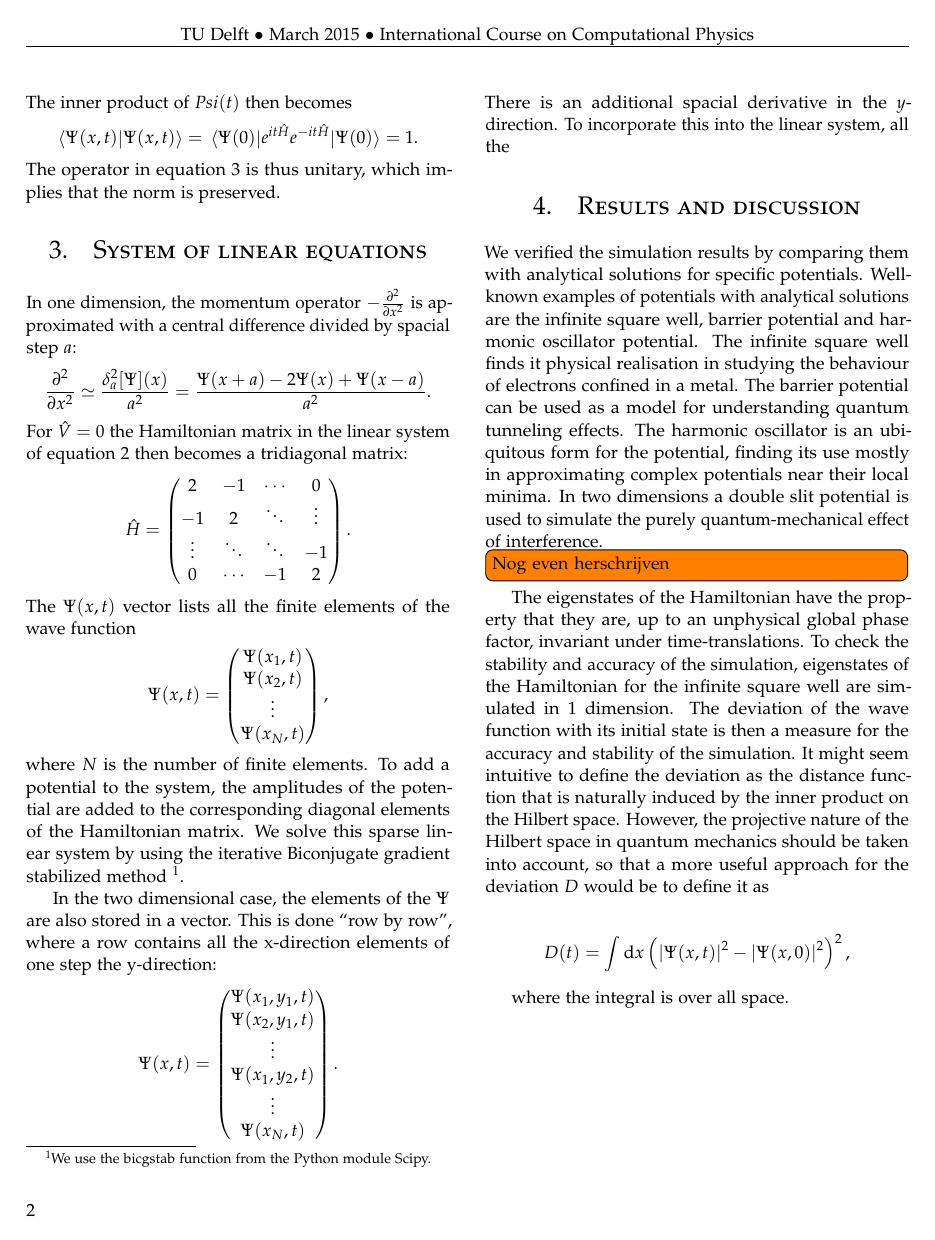
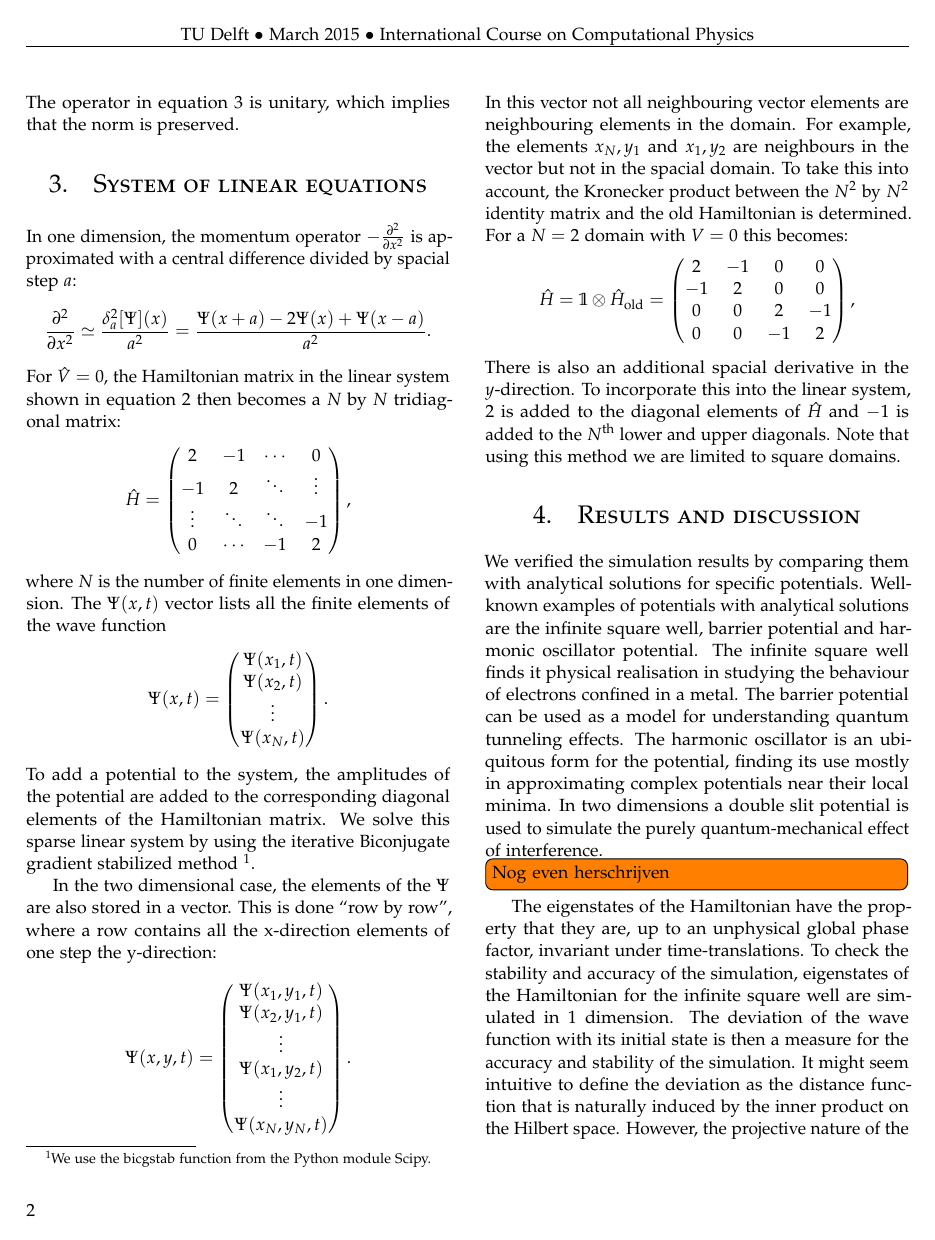
Before and after one commit to danielbouman/iccp-report-assignment-3, a LaTeX paper (main.tex, which reads cnm.tex): page 2 of 3. Compiled offline with pdfLaTeX.

Commit message:
Finished theory sections

```diff
--- a/cnm.tex
+++ b/cnm.tex
@@ -31,14 +31,14 @@ When equation \ref{eq:cnm_lineq} is rewritten as:
 %  Where the term in the denominator implies that the inverse of $\mathbb{1}+\frac{i\tau}{2}\hat{H}$ needs to be calculated everytime step if $\hat{H}$ depends on time.
 When setting $t=0$ and $\tau=t$, this allows us to write:
 \[
-    \Psi(x,t)
+    \Psi(t)
     = e^{-it \hat{H}} \Psi(0).
-\] The inner product of $Psi(t)$ then becomes
+\] The inner product of $\Psi(t)$ then becomes
 \[
-    \braket{\Psi(x,t)}{\Psi(x,t)}
+    \braket{\Psi(t)}{\Psi(t)}
     = \ev*{e^{it\hat{H}} e^{-it\hat{H}}}{\Psi(0)}
     = 1.
-\] The operator in equation~\ref{eq:inverted} is thus unitary, which implies that the norm is preserved.
+\] The operator in equation~\ref{eq:inverted} is unitary, which implies that the norm is preserved.
 
 % \begin{gather*}
 % \left(\frac{\mathbb{1}-\frac{i\tau}{2}\hat{H}}{\mathbb{1}+\frac{i\tau}{2}\hat{H}}\right)^{\dagger}\frac{\mathbb{1}-\frac{i\tau}{2}\hat{H}}{\mathbb{1}+\frac{i\tau}{2}\hat{H}}\\
@@ -55,7 +55,7 @@ In one dimension, the momentum operator $-\frac{\partial^2}{\partial x^2}$ is ap
     \frac{\partial^2}{\partial x^2}
     \simeq \frac{\delta_a^2[\Psi](x)}{a^2}
     = \frac{\Psi(x+a)-2\Psi(x)+\Psi(x-a)}{a^2}.
-\]For $\hat{V}=0$ the Hamiltonian matrix in the linear system of equation~\ref{eq:cnm_lineq} then becomes a tridiagonal matrix:
+\]For $\hat{V}=0$, the Hamiltonian matrix in the linear system shown in equation~\ref{eq:cnm_lineq} then becomes a $N$ by $N$ tridiagonal matrix:
 \[
 \hat{H} =
  \begin{pmatrix}
@@ -63,8 +63,8 @@ In one dimension, the momentum operator $-\frac{\partial^2}{\partial x^2}$ is ap
     -1      & 2      & \ddots & \vdots  \\
     \vdots  & \ddots & \ddots & -1      \\
     0       & \cdots & -1     & 2
- \end{pmatrix}.
- \] The $\Psi(x,t)$ vector lists all the finite elements of the wave function
+ \end{pmatrix},
+ \] where $N$ is the number of finite elements in one dimension. The $\Psi(x,t)$ vector lists all the finite elements of the wave function
  \[
 \Psi(x,t) =
  \begin{pmatrix}
@@ -72,18 +72,27 @@ In one dimension, the momentum operator $-\frac{\partial^2}{\partial x^2}$ is ap
     \Psi(x_2,t)   \\
     \vdots      \\
     \Psi(x_N,t)
- \end{pmatrix},
- \] where $N$ is the number of finite elements. To add a potential to the system, the amplitudes of the potential are added to the corresponding diagonal elements of the Hamiltonian matrix. We solve this sparse linear system by using the iterative Biconjugate gradient stabilized method \footnote{We use the bicgstab function from the Python module Scipy.}.
+ \end{pmatrix}.
+ \] To add a potential to the system, the amplitudes of the potential are added to the corresponding diagonal elements of the Hamiltonian matrix. We solve this sparse linear system by using the iterative Biconjugate gradient stabilized method \footnote{We use the bicgstab function from the Python module Scipy.}.
 
 In the two dimensional case, the elements of the $\Psi$ are also stored in a vector. This is done ``row by row'', where a row contains all the x-direction elements of one step the y-direction:
 \[
-\Psi(x,t) =
+\Psi(x,y,t) =
  \begin{pmatrix}
     \Psi(x_1,y_1,t)     \\
     \Psi(x_2,y_1,t)     \\
     \vdots              \\
     \Psi(x_1,y_2,t)     \\
     \vdots              \\
-    \Psi(x_N,t)
+    \Psi(x_N,y_N,t)
  \end{pmatrix}.
- \] There is an additional spacial derivative in the $y$-direction. To incorporate this into the linear system, all the
+ \] In this vector not all neighbouring vector elements are neighbouring elements in the domain. For example, the elements  $x_N,y_1$ and $x_1,y_2$ are neighbours in the vector but not in the spacial domain. To take this into account, the Kronecker product between the $N^2$ by $N^2$ identity matrix and the old Hamiltonian is determined. For a $N=2$ domain with $V=0$ this becomes:
+ \[
+\hat{H} = \mathbb{1} \otimes \hat{H}_\text{old} =
+ \begin{pmatrix}
+    2   & -1    & 0     & 0     \\
+    -1  & 2     & 0     & 0     \\
+    0   & 0     & 2     & -1    \\
+    0   & 0     & -1    & 2
+ \end{pmatrix},
+ \] There is also an additional spacial derivative in the $y$-direction. To incorporate this into the linear system, $2$ is added to the diagonal elements of $\hat{H}$ and $-1$ is added to the $N$\textsuperscript{th} lower and upper diagonals. Note that using this method we are limited to square domains.
```
Also changed, not shown: Introduction.tex (+2 -2 lines), cnm.tex (16 more changed lines).
